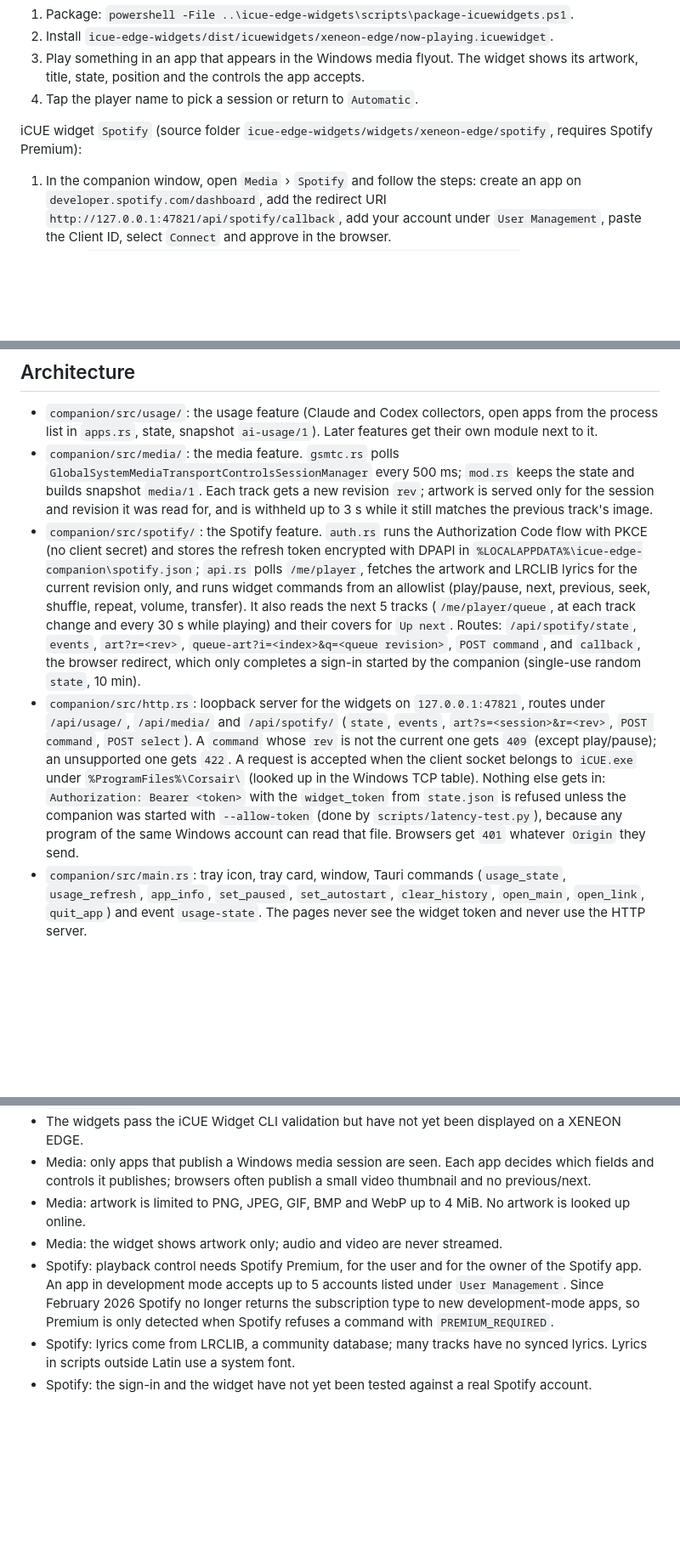
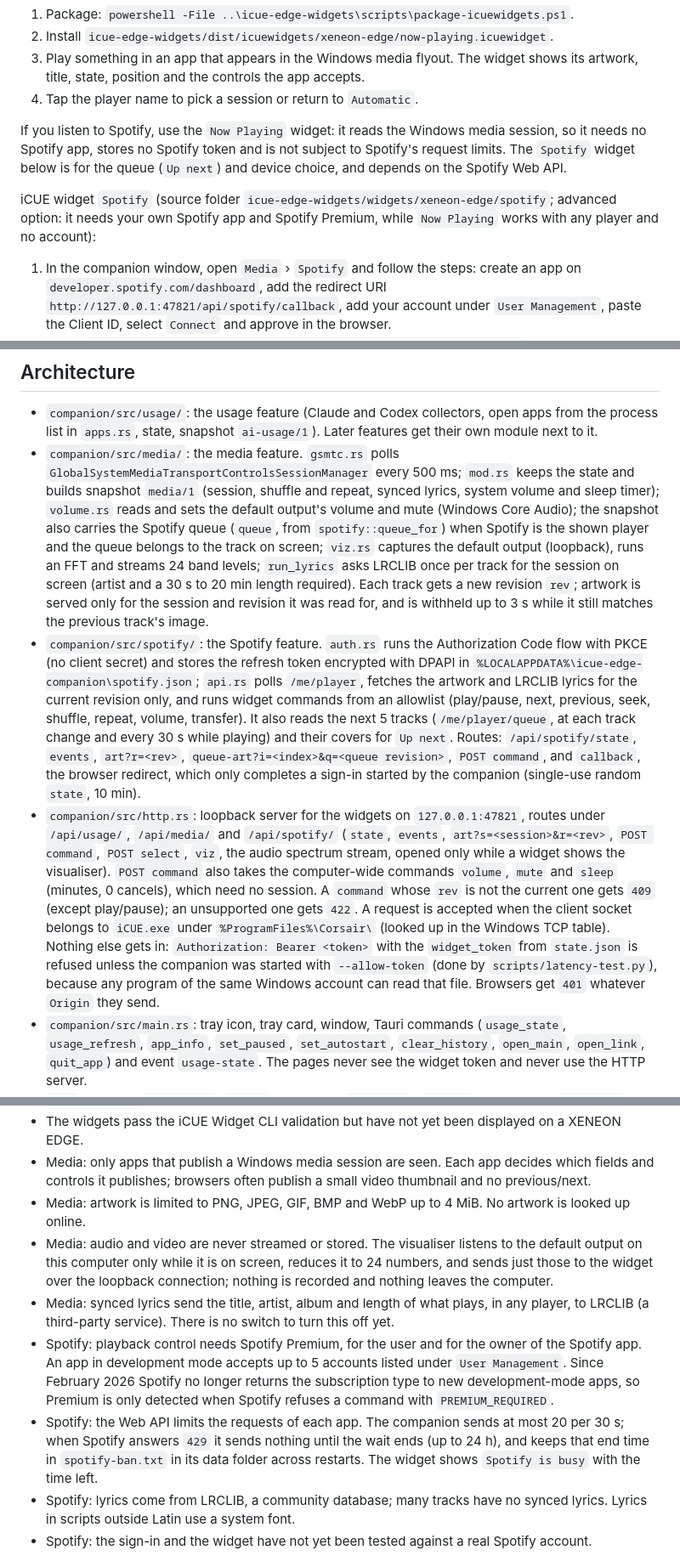
Before and after one commit to inerthel-agi/icue-edge-companion, a Markdown page: README.md, 3 parts joined by grey strips. Shown at 85% size. Drawn GitHub-style; blank space fills up the shorter version.

Commit message:
docs: recommend Now Playing for Spotify users; document lyrics, volume, visualiser and the Spotify limits
- Now Playing needs no Spotify app or token and is not subject to Spotify's request limits; the Spotify widget is the advanced option.
- Lyrics of any player go to LRCLIB (no switch yet); the visualiser listens to the default output only while shown.
- Request budget, 24 h waits and spotify-ban.txt described under Limitations.

```diff
--- a/README.md
+++ b/README.md
@@ -64,7 +64,9 @@ iCUE widget `Now Playing` (source folder `icue-edge-widgets/widgets/xeneon-edge/
 3. Play something in an app that appears in the Windows media flyout. The widget shows its artwork, title, state, position and the controls the app accepts.
 4. Tap the player name to pick a session or return to `Automatic`.
 
-iCUE widget `Spotify` (source folder `icue-edge-widgets/widgets/xeneon-edge/spotify`, requires Spotify Premium):
+If you listen to Spotify, use the `Now Playing` widget: it reads the Windows media session, so it needs no Spotify app, stores no Spotify token and is not subject to Spotify's request limits. The `Spotify` widget below is for the queue (`Up next`) and device choice, and depends on the Spotify Web API.
+
+iCUE widget `Spotify` (source folder `icue-edge-widgets/widgets/xeneon-edge/spotify`; advanced option: it needs your own Spotify app and Spotify Premium, while `Now Playing` works with any player and no account):
 
 1. In the companion window, open `Media` › `Spotify` and follow the steps: create an app on `developer.spotify.com/dashboard`, add the redirect URI `http://127.0.0.1:47821/api/spotify/callback`, add your account under `User Management`, paste the Client ID, select `Connect` and approve in the browser.
 2. Install `icue-edge-widgets/dist/icuewidgets/xeneon-edge/spotify.icuewidget`. Nothing is entered in iCUE.
@@ -77,9 +79,9 @@ Without the companion, the `Now Playing` and `Windows Media Pump` widgets fall b
 ## Architecture
 
 - `companion/src/usage/`: the usage feature (Claude and Codex collectors, open apps from the process list in `apps.rs`, state, snapshot `ai-usage/1`). Later features get their own module next to it.
-- `companion/src/media/`: the media feature. `gsmtc.rs` polls `GlobalSystemMediaTransportControlsSessionManager` every 500 ms; `mod.rs` keeps the state and builds snapshot `media/1`. Each track gets a new revision `rev`; artwork is served only for the session and revision it was read for, and is withheld up to 3 s while it still matches the previous track's image.
+- `companion/src/media/`: the media feature. `gsmtc.rs` polls `GlobalSystemMediaTransportControlsSessionManager` every 500 ms; `mod.rs` keeps the state and builds snapshot `media/1` (session, shuffle and repeat, synced lyrics, system volume and sleep timer); `volume.rs` reads and sets the default output's volume and mute (Windows Core Audio); the snapshot also carries the Spotify queue (`queue`, from `spotify::queue_for`) when Spotify is the shown player and the queue belongs to the track on screen; `viz.rs` captures the default output (loopback), runs an FFT and streams 24 band levels; `run_lyrics` asks LRCLIB once per track for the session on screen (artist and a 30 s to 20 min length required). Each track gets a new revision `rev`; artwork is served only for the session and revision it was read for, and is withheld up to 3 s while it still matches the previous track's image.
 - `companion/src/spotify/`: the Spotify feature. `auth.rs` runs the Authorization Code flow with PKCE (no client secret) and stores the refresh token encrypted with DPAPI in `%LOCALAPPDATA%\icue-edge-companion\spotify.json`; `api.rs` polls `/me/player`, fetches the artwork and LRCLIB lyrics for the current revision only, and runs widget commands from an allowlist (play/pause, next, previous, seek, shuffle, repeat, volume, transfer). It also reads the next 5 tracks (`/me/player/queue`, at each track change and every 30 s while playing) and their covers for `Up next`. Routes: `/api/spotify/state`, `events`, `art?r=<rev>`, `queue-art?i=<index>&q=<queue revision>`, `POST command`, and `callback`, the browser redirect, which only completes a sign-in started by the companion (single-use random `state`, 10 min).
-- `companion/src/http.rs`: loopback server for the widgets on `127.0.0.1:47821`, routes under `/api/usage/`, `/api/media/` and `/api/spotify/` (`state`, `events`, `art?s=<session>&r=<rev>`, `POST command`, `POST select`). A `command` whose `rev` is not the current one gets `409` (except play/pause); an unsupported one gets `422`. A request is accepted when the client socket belongs to `iCUE.exe` under `%ProgramFiles%\Corsair\` (looked up in the Windows TCP table). Nothing else gets in: `Authorization: Bearer <token>` with the `widget_token` from `state.json` is refused unless the companion was started with `--allow-token` (done by `scripts/latency-test.py`), because any program of the same Windows account can read that file. Browsers get `401` whatever `Origin` they send.
+- `companion/src/http.rs`: loopback server for the widgets on `127.0.0.1:47821`, routes under `/api/usage/`, `/api/media/` and `/api/spotify/` (`state`, `events`, `art?s=<session>&r=<rev>`, `POST command`, `POST select`, `viz`, the audio spectrum stream, opened only while a widget shows the visualiser). `POST command` also takes the computer-wide commands `volume`, `mute` and `sleep` (minutes, 0 cancels), which need no session. A `command` whose `rev` is not the current one gets `409` (except play/pause); an unsupported one gets `422`. A request is accepted when the client socket belongs to `iCUE.exe` under `%ProgramFiles%\Corsair\` (looked up in the Windows TCP table). Nothing else gets in: `Authorization: Bearer <token>` with the `widget_token` from `state.json` is refused unless the companion was started with `--allow-token` (done by `scripts/latency-test.py`), because any program of the same Windows account can read that file. Browsers get `401` whatever `Origin` they send.
 - `companion/src/main.rs`: tray icon, tray card, window, Tauri commands (`usage_state`, `usage_refresh`, `app_info`, `set_paused`, `set_autostart`, `clear_history`, `open_main`, `open_link`, `quit_app`) and event `usage-state`. The pages never see the widget token and never use the HTTP server.
 - `web/`: window (`index.html`, `app.js`), tray card (`tray.html`, `tray.js`) and widget (`widget.js`, `widget.css`), all built on `core.js`.
 
@@ -130,8 +134,10 @@ python ..\scripts\latency-test.py
 - The widgets pass the iCUE Widget CLI validation but have not yet been displayed on a XENEON EDGE.
 - Media: only apps that publish a Windows media session are seen. Each app decides which fields and controls it publishes; browsers often publish a small video thumbnail and no previous/next.
 - Media: artwork is limited to PNG, JPEG, GIF, BMP and WebP up to 4 MiB. No artwork is looked up online.
-- Media: the widget shows artwork only; audio and video are never streamed.
+- Media: audio and video are never streamed or stored. The visualiser listens to the default output on this computer only while it is on screen, reduces it to 24 numbers, and sends just those to the widget over the loopback connection; nothing is recorded and nothing leaves the computer.
+- Media: synced lyrics send the title, artist, album and length of what plays, in any player, to LRCLIB (a third-party service). There is no switch to turn this off yet.
 - Spotify: playback control needs Spotify Premium, for the user and for the owner of the Spotify app. An app in development mode accepts up to 5 accounts listed under `User Management`. Since February 2026 Spotify no longer returns the subscription type to new development-mode apps, so Premium is only detected when Spotify refuses a command with `PREMIUM_REQUIRED`.
+- Spotify: the Web API limits the requests of each app. The companion sends at most 20 per 30 s; when Spotify answers `429` it sends nothing until the wait ends (up to 24 h), and keeps that end time in `spotify-ban.txt` in its data folder across restarts. The widget shows `Spotify is busy` with the time left.
 - Spotify: lyrics come from LRCLIB, a community database; many tracks have no synced lyrics. Lyrics in scripts outside Latin use a system font.
 - Spotify: the sign-in and the widget have not yet been tested against a real Spotify account.
 
```
Also changed, not shown: other parts of README.md (+2 -0 lines).
